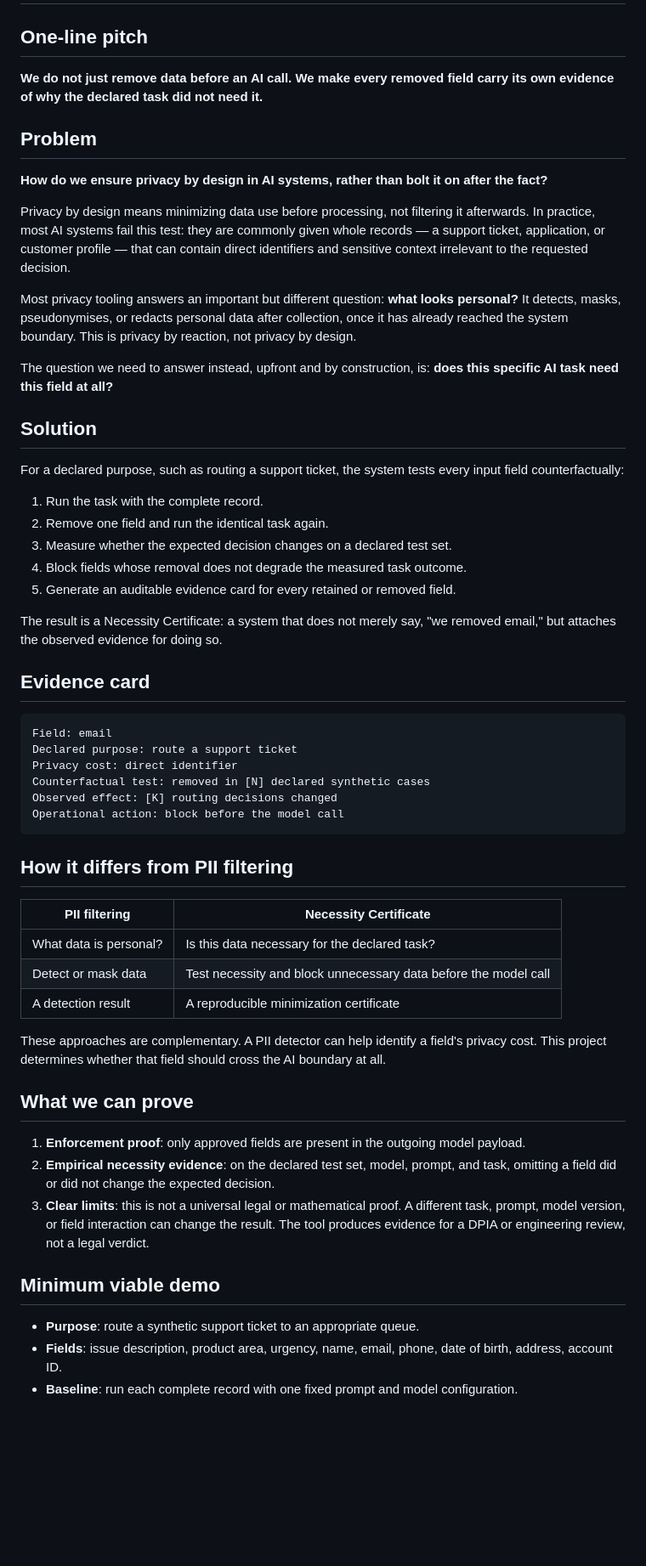
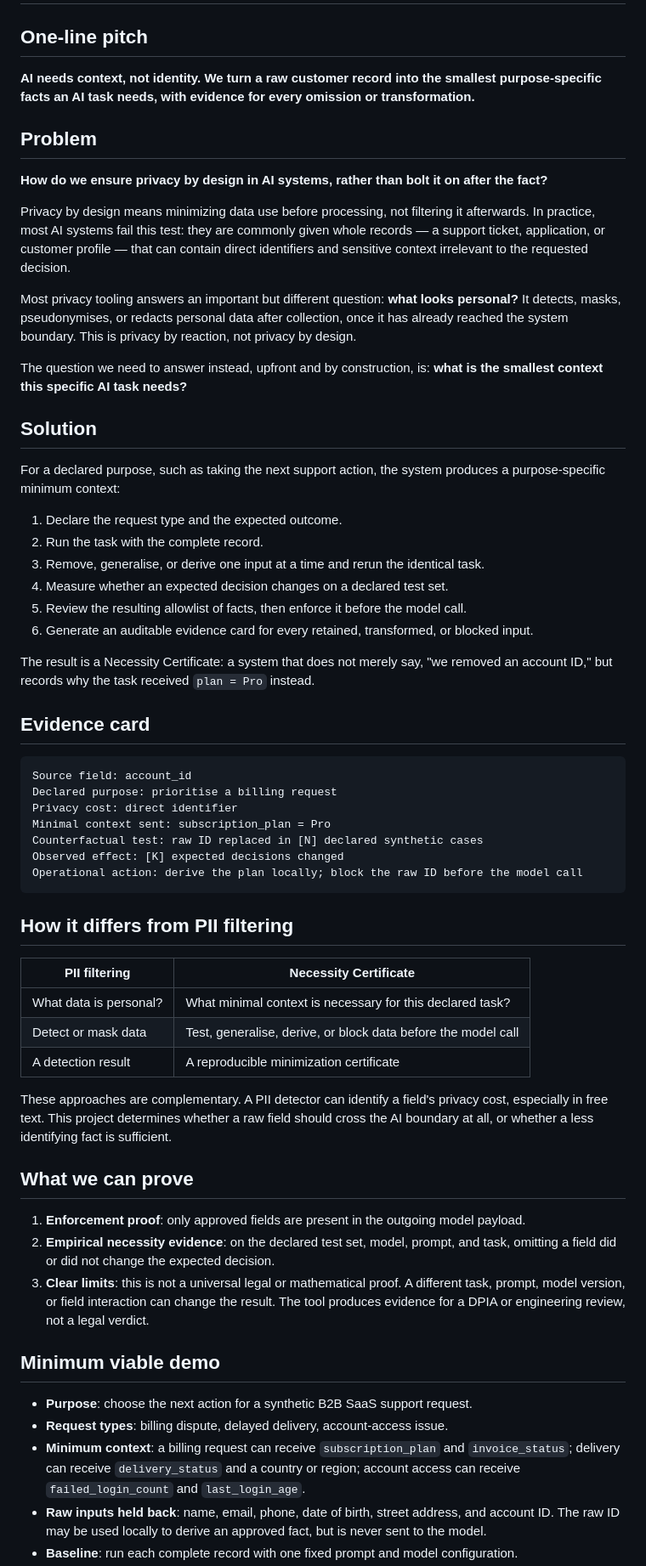
Before and after one commit to RomaGab/2026-paris-openai-privacy-hackathon, a Markdown page: README.md, the part around one of its changes. Shown at 85% size. Rendered like a GitHub page; blank space fills up the shorter version.

Commit message:
Focus on contextual data minimization

````diff
--- a/README.md
+++ b/README.md
@@ -2,7 +2,7 @@
 
 ## One-line pitch
 
-**We do not just remove data before an AI call. We make every removed field carry its own evidence of why the declared task did not need it.**
+**AI needs context, not identity. We turn a raw customer record into the smallest purpose-specific facts an AI task needs, with evidence for every omission or transformation.**
 
 ## Problem
 
@@ -12,40 +12,42 @@ Privacy by design means minimizing data use before processing, not filtering it
 
 Most privacy tooling answers an important but different question: **what looks personal?** It detects, masks, pseudonymises, or redacts personal data after collection, once it has already reached the system boundary. This is privacy by reaction, not privacy by design.
 
-The question we need to answer instead, upfront and by construction, is: **does this specific AI task need this field at all?**
+The question we need to answer instead, upfront and by construction, is: **what is the smallest context this specific AI task needs?**
 
 ## Solution
 
-For a declared purpose, such as routing a support ticket, the system tests every input field counterfactually:
+For a declared purpose, such as taking the next support action, the system produces a purpose-specific minimum context:
 
-1. Run the task with the complete record.
-2. Remove one field and run the identical task again.
-3. Measure whether the expected decision changes on a declared test set.
-4. Block fields whose removal does not degrade the measured task outcome.
-5. Generate an auditable evidence card for every retained or removed field.
+1. Declare the request type and the expected outcome.
+2. Run the task with the complete record.
+3. Remove, generalise, or derive one input at a time and rerun the identical task.
+4. Measure whether an expected decision changes on a declared test set.
+5. Review the resulting allowlist of facts, then enforce it before the model call.
+6. Generate an auditable evidence card for every retained, transformed, or blocked input.
 
-The result is a Necessity Certificate: a system that does not merely say, "we removed email," but attaches the observed evidence for doing so.
+The result is a Necessity Certificate: a system that does not merely say, "we removed an account ID," but records why the task received `plan = Pro` instead.
 
 ## Evidence card
 
 ```text
-Field: email
-Declared purpose: route a support ticket
+Source field: account_id
+Declared purpose: prioritise a billing request
 Privacy cost: direct identifier
-Counterfactual test: removed in [N] declared synthetic cases
-Observed effect: [K] routing decisions changed
-Operational action: block before the model call
+Minimal context sent: subscription_plan = Pro
+Counterfactual test: raw ID replaced in [N] declared synthetic cases
+Observed effect: [K] expected decisions changed
+Operational action: derive the plan locally; block the raw ID before the model call
 ```
 
 ## How it differs from PII filtering
 
 | PII filtering | Necessity Certificate |
 |---|---|
-| What data is personal? | Is this data necessary for the declared task? |
-| Detect or mask data | Test necessity and block unnecessary data before the model call |
+| What data is personal? | What minimal context is necessary for this declared task? |
+| Detect or mask data | Test, generalise, derive, or block data before the model call |
 | A detection result | A reproducible minimization certificate |
 
-These approaches are complementary. A PII detector can help identify a field's privacy cost. This project determines whether that field should cross the AI boundary at all.
+These approaches are complementary. A PII detector can identify a field's privacy cost, especially in free text. This project determines whether a raw field should cross the AI boundary at all, or whether a less identifying fact is sufficient.
 
 ## What we can prove
 
@@ -55,6 +57,8 @@ These approaches are complementary. A PII detector can help identify a field's p
 
 ## Minimum viable demo
 
-- **Purpose**: route a synthetic support ticket to an appropriate queue.
-- **Fields**: issue description, product area, urgency, name, email, phone, date of birth, address, account ID.
+- **Purpose**: choose the next action for a synthetic B2B SaaS support request.
+- **Request types**: billing dispute, delayed delivery, account-access issue.
+- **Minimum context**: a billing request can receive `subscription_plan` and `invoice_status`; delivery can receive `delivery_status` and a country or region; account access can receive `failed_login_count` and `last_login_age`.
+- **Raw inputs held back**: name, email, phone, date of birth, street address, and account ID. The raw ID may be used locally to derive an approved fact, but is never sent to the model.
 - **Baseline**: run each complete record with one fixed prompt and model configuration.
````
Also changed, not shown: other parts of README.md (+7 -5 lines), MARKET_STUDY.md (+10 -10 lines).
